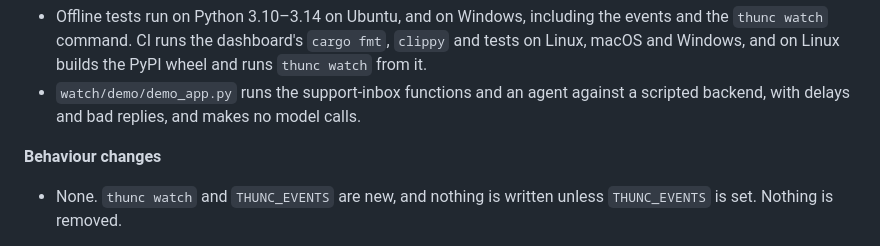
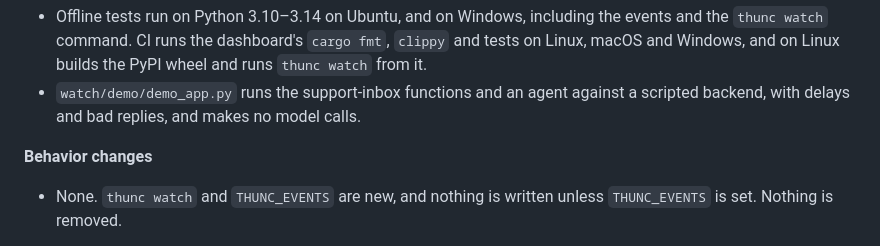
Before and after one commit to Eltarras/thunc, a Markdown page: .github/release-notes/v0.3.0.md, the part around the change. Rendered like a GitHub page.

Commit message:
Release notes: "Behavior changes", as main spells it now

```diff
--- a/.github/release-notes/v0.3.0.md
+++ b/.github/release-notes/v0.3.0.md
@@ -49,7 +49,7 @@ thunc watch --plain app.py                # one line per event, for CI logs and
 - Offline tests run on Python 3.10–3.14 on Ubuntu, and on Windows, including the events and the `thunc watch` command. CI runs the dashboard's `cargo fmt`, `clippy` and tests on Linux, macOS and Windows, and on Linux builds the PyPI wheel and runs `thunc watch` from it.
 - `watch/demo/demo_app.py` runs the support-inbox functions and an agent against a scripted backend, with delays and bad replies, and makes no model calls.
 
-**Behaviour changes**
+**Behavior changes**
 - None. `thunc watch` and `THUNC_EVENTS` are new, and nothing is written unless `THUNC_EVENTS` is set. Nothing is removed.
 
 **Known issues:** the dashboard only watches: it can't stop a single agent run or approve `ask:` actions yet. `--agents` sees one folder, not every project on the machine. On Windows, Ctrl+C and quitting end the program at once, without the `KeyboardInterrupt` it gets on macOS and Linux. The full list is in [CONTRIBUTING.md](https://github.com/Eltarras/thunc/blob/main/CONTRIBUTING.md#known-issues), and every change is in [CHANGELOG.md](https://github.com/Eltarras/thunc/blob/main/CHANGELOG.md).
```
